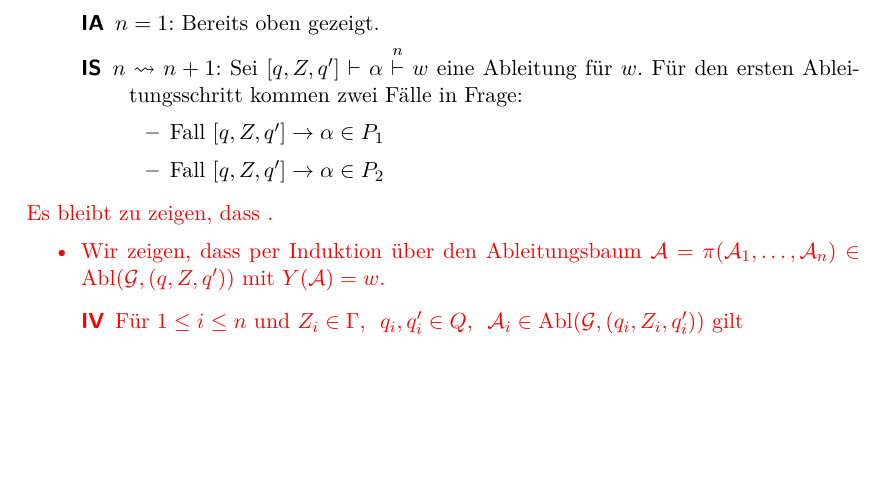
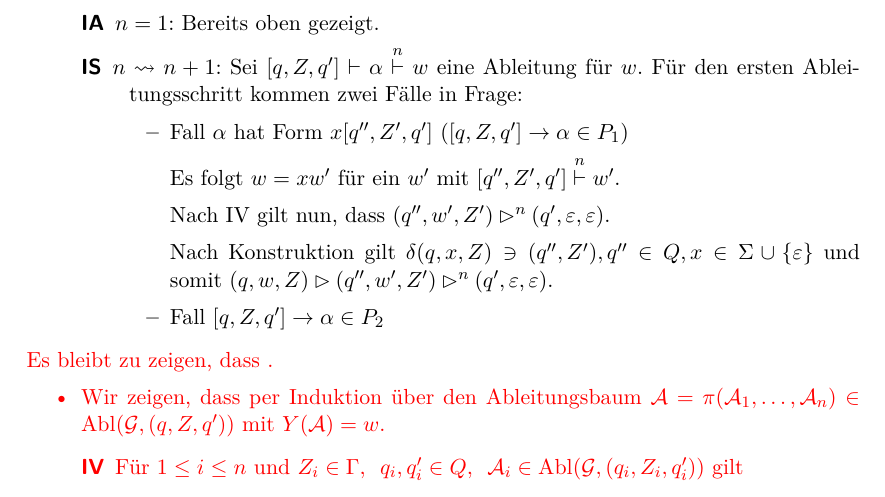
Before and after one commit to proglang/Informatik-III-Theoretische-Informatik, a LaTeX document (Info_3_Skript_WS2017-18.tex, which reads 4-Kellerautomaten.tex): part of page 57 of 63, cut so that both start at the same text, the shorter picture padded with empty space. Compiled offline with pdfLaTeX.

Commit message:
add case in proof

```diff
--- a/4-Kellerautomaten.tex
+++ b/4-Kellerautomaten.tex
@@ -259,7 +259,14 @@ Das folgende Lemma beantwortet diese Frage.
       \item[IS] $n\rightsquigarrow n+1$:
       Sei $[q,Z,q']\vdash\alpha\stackrel{n}{\vdash} w$ eine Ableitung für $w$. Für den ersten Ableitungsschritt kommen zwei Fälle in Frage:
       \begin{itemize}
-      \item Fall $[q,Z,q']\rightarrow\alpha \in P_1$
+      \item Fall $\alpha$ hat Form $x[q'', Z', q']$ ($[q,Z,q']\rightarrow\alpha \in P_1$)
+
+	  Es folgt $w = xw'$ für ein $w'$ mit $[q'', Z', q']\stackrel{n}{\vdash} w'$.
+
+	  Nach IV gilt nun, dass $(q'', w', Z') \ConfRel^n (q',\Eps,\Eps)$.
+
+	  Nach Konstruktion gilt $\delta(q, x, Z) \ni (q'', Z'), q'' \in Q, x \in \Sigma \cup \{\Eps\}$ und somit
+	  $(q, w, Z) \ConfRel (q'', w', Z') \ConfRel^n (q',\Eps,\Eps)$.
       \item Fall $[q,Z,q']\rightarrow\alpha \in P_2$
       \end{itemize}
 
```
